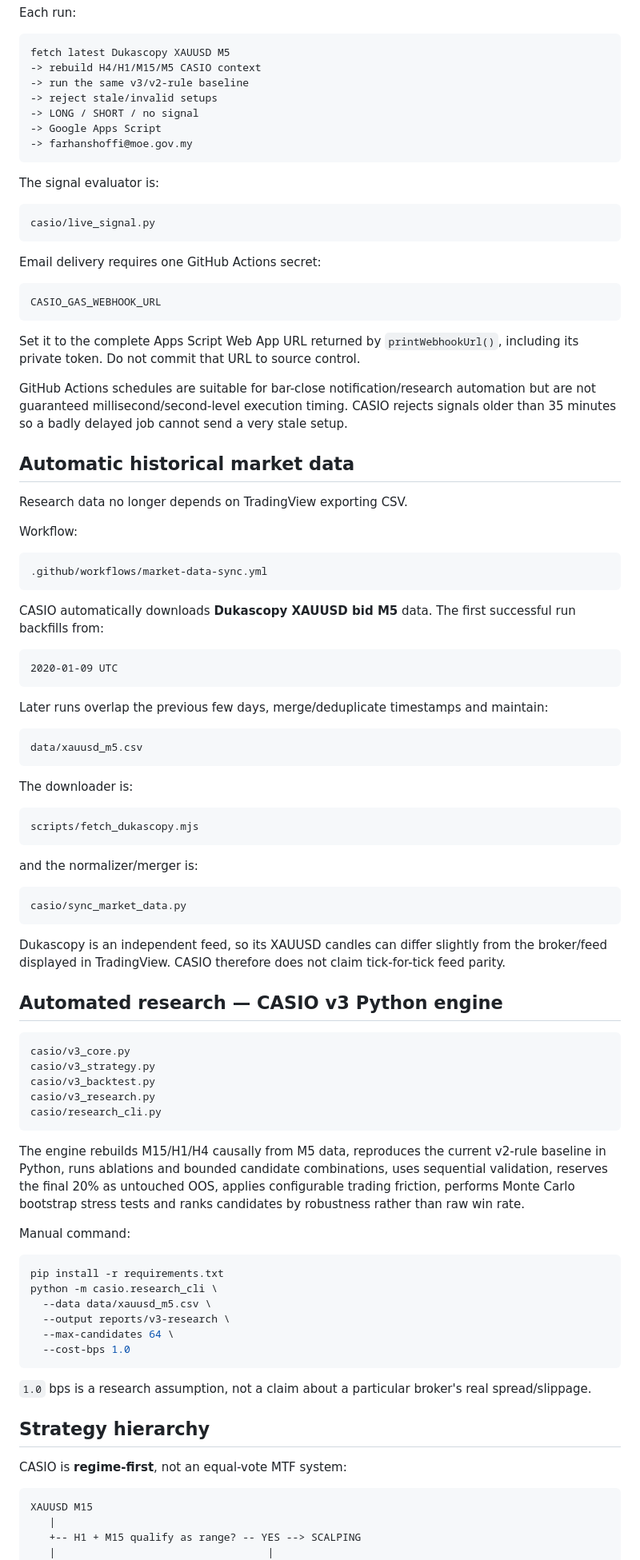
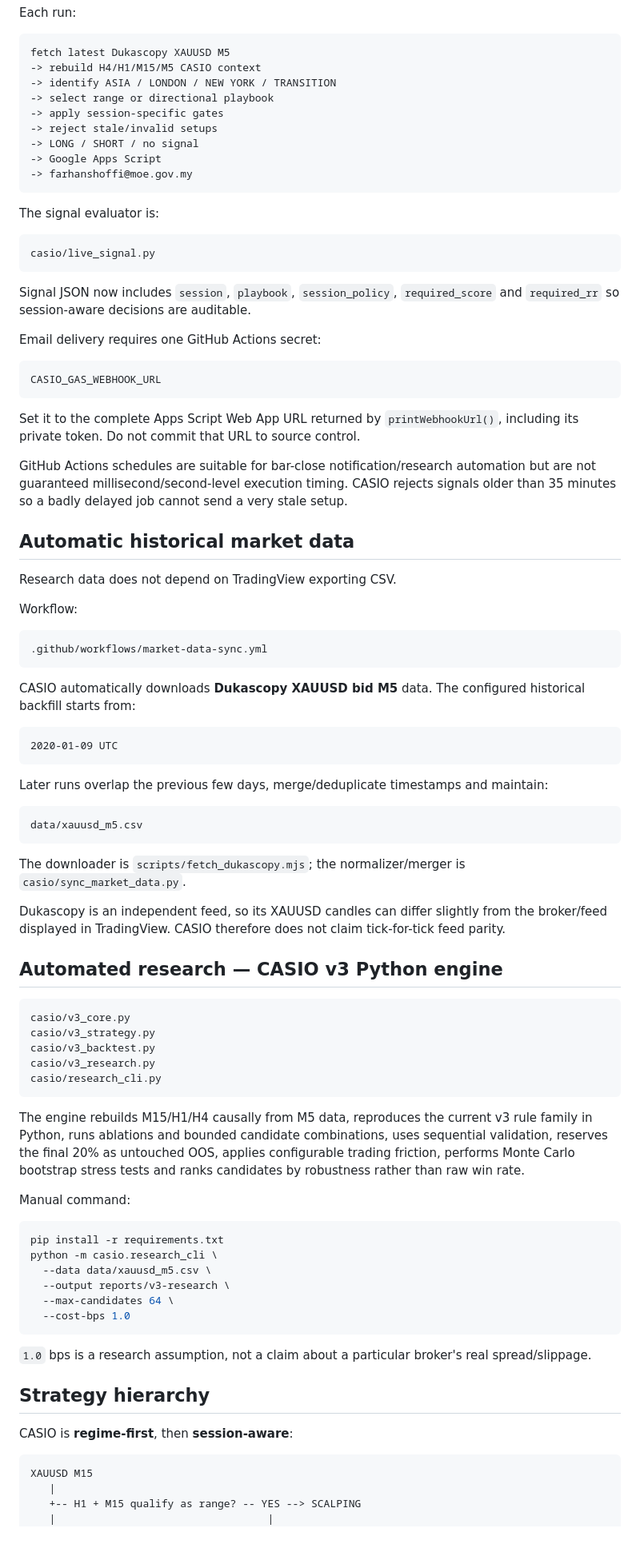
Before and after one commit to farshoffs/casio, a Markdown page: README.md, the part around one of its changes. Shown at 80% size. Rendered like a GitHub page; blank space fills up the shorter version.

````diff
--- a/README.md
+++ b/README.md
@@ -71,7 +110,9 @@ Each run:
 ```text
 fetch latest Dukascopy XAUUSD M5
 -> rebuild H4/H1/M15/M5 CASIO context
--> run the same v3/v2-rule baseline
+-> identify ASIA / LONDON / NEW YORK / TRANSITION
+-> select range or directional playbook
+-> apply session-specific gates
 -> reject stale/invalid setups
 -> LONG / SHORT / no signal
 -> Google Apps Script
@@ -83,6 +124,8 @@ The signal evaluator is:
 ```text
 casio/live_signal.py
 ```
+
+Signal JSON now includes `session`, `playbook`, `session_policy`, `required_score` and `required_rr` so session-aware decisions are auditable.
 
 Email delivery requires one GitHub Actions secret:
 
@@ -96,7 +139,7 @@ GitHub Actions schedules are suitable for bar-close notification/research automa
 
 ## Automatic historical market data
 
-Research data no longer depends on TradingView exporting CSV.
+Research data does not depend on TradingView exporting CSV.
 
 Workflow:
 
@@ -104,7 +147,7 @@ Workflow:
 .github/workflows/market-data-sync.yml
 ```
 
-CASIO automatically downloads **Dukascopy XAUUSD bid M5** data. The first successful run backfills from:
+CASIO automatically downloads **Dukascopy XAUUSD bid M5** data. The configured historical backfill starts from:
 
 ```text
 2020-01-09 UTC
@@ -116,17 +159,7 @@ Later runs overlap the previous few days, merge/deduplicate timestamps and maint
 data/xauusd_m5.csv
 ```
 
-The downloader is:
-
-```text
-scripts/fetch_dukascopy.mjs
-```
-
-and the normalizer/merger is:
-
-```text
-casio/sync_market_data.py
-```
+The downloader is `scripts/fetch_dukascopy.mjs`; the normalizer/merger is `casio/sync_market_data.py`.
 
 Dukascopy is an independent feed, so its XAUUSD candles can differ slightly from the broker/feed displayed in TradingView. CASIO therefore does not claim tick-for-tick feed parity.
 
@@ -140,7 +173,7 @@ casio/v3_research.py
 casio/research_cli.py
 ```
 
-The engine rebuilds M15/H1/H4 causally from M5 data, reproduces the current v2-rule baseline in Python, runs ablations and bounded candidate combinations, uses sequential validation, reserves the final 20% as untouched OOS, applies configurable trading friction, performs Monte Carlo bootstrap stress tests and ranks candidates by robustness rather than raw win rate.
+The engine rebuilds M15/H1/H4 causally from M5 data, reproduces the current v3 rule family in Python, runs ablations and bounded candidate combinations, uses sequential validation, reserves the final 20% as untouched OOS, applies configurable trading friction, performs Monte Carlo bootstrap stress tests and ranks candidates by robustness rather than raw win rate.
 
 Manual command:
 
@@ -157,7 +190,7 @@ python -m casio.research_cli \
 
 ## Strategy hierarchy
 
-CASIO is **regime-first**, not an equal-vote MTF system:
+CASIO is **regime-first**, then **session-aware**:
 
 ```text
 XAUUSD M15
````
Also changed, not shown: other parts of README.md (+80 -18 lines).
